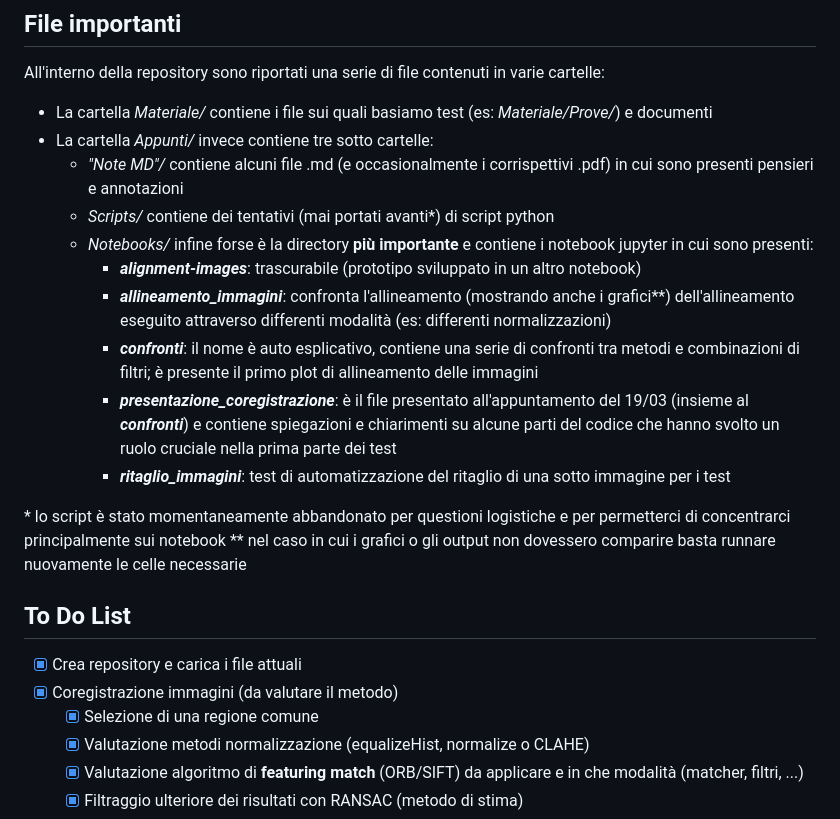
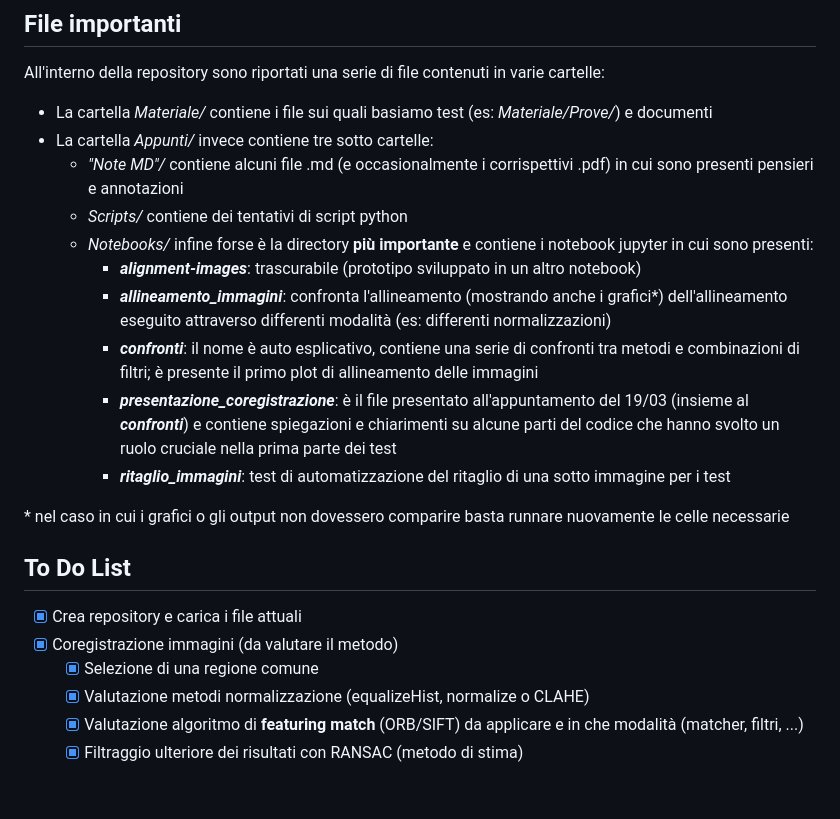
Before and after one commit to RikiXY/Virtual-Staining, a Markdown page: README.md, the part around the change. GitHub-like rendering; blank space fills up the shorter version.

```diff
--- a/README.md
+++ b/README.md
@@ -12,20 +12,19 @@ All'interno della repository sono riportati una serie di file contenuti in varie
 - La cartella _Materiale/_ contiene i file sui quali basiamo test (es: _Materiale/Prove/_) e documenti
 - La cartella _Appunti/_ invece contiene tre sotto cartelle:
 	- _"Note MD"/_ contiene alcuni file .md (e occasionalmente i corrispettivi .pdf) in cui sono presenti pensieri e annotazioni
-	- _Scripts/_ contiene dei tentativi (mai portati avanti\*) di script python
+	- _Scripts/_ contiene dei tentativi di script python
 	- _Notebooks/_ infine forse è la directory **più importante** e contiene i notebook jupyter in cui sono presenti:
 		- **_alignment-images_**: trascurabile (prototipo sviluppato in un altro notebook)
-		- **_allineamento_immagini_**: confronta l'allineamento (mostrando anche i grafici\*\*)  dell'allineamento eseguito attraverso differenti modalità (es: differenti normalizzazioni)
+		- **_allineamento_immagini_**: confronta l'allineamento (mostrando anche i grafici\*) dell'allineamento eseguito attraverso differenti modalità (es: differenti normalizzazioni)
 		- **_confronti_**: il nome è auto esplicativo, contiene una serie di confronti tra metodi e combinazioni di filtri; è presente il primo plot di allineamento delle immagini
 		- **_presentazione_coregistrazione_**: è il file presentato all'appuntamento del 19/03 (insieme al **_confronti_**) e contiene spiegazioni e chiarimenti su alcune parti del codice che hanno svolto un ruolo cruciale nella prima parte dei test
 		- **_ritaglio_immagini_**: test di automatizzazione del ritaglio di una sotto immagine per i test
 
-\* lo script è stato momentaneamente abbandonato per questioni logistiche e per permetterci di concentrarci principalmente sui notebook
-\*\* nel caso in cui i grafici o gli output non dovessero comparire basta runnare nuovamente le celle necessarie
+\* nel caso in cui i grafici o gli output non dovessero comparire basta runnare nuovamente le celle necessarie
 ## To Do List
 - [x] Crea repository e carica i file attuali
 - [x] Coregistrazione immagini (da valutare il metodo)
-	- [X] Selezione di una regione comune
+	- [x] Selezione di una regione comune
 	- [x] Valutazione metodi normalizzazione (equalizeHist, normalize o CLAHE)
 	- [x] Valutazione algoritmo di **featuring match** (ORB/SIFT) da applicare e in che modalità (matcher, filtri, ...)
 	- [x] Filtraggio ulteriore dei risultati con RANSAC (metodo di stima)
```
